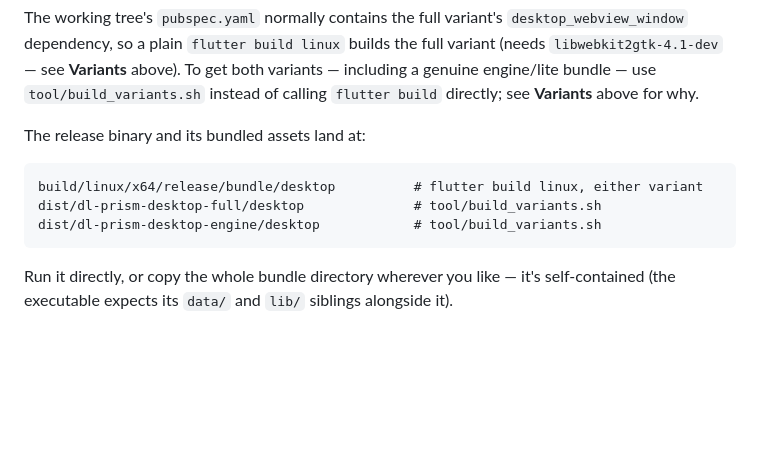
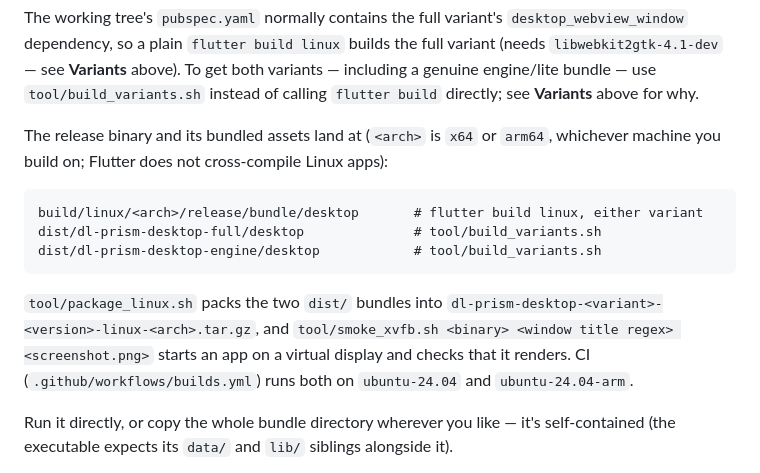
Before and after one commit to Dhiva-Labs/dl_prism, a Markdown page: integrations/desktop/README.md, the part around the change. Rendered like a GitHub page; blank space fills up the shorter version.

````diff
--- a/integrations/desktop/README.md
+++ b/integrations/desktop/README.md
@@ -268,13 +268,19 @@ above). To get both variants — including a genuine engine/lite bundle —
 use `tool/build_variants.sh` instead of calling `flutter build` directly;
 see **Variants** above for why.
 
-The release binary and its bundled assets land at:
+The release binary and its bundled assets land at (`<arch>` is `x64` or `arm64`, whichever
+machine you build on; Flutter does not cross-compile Linux apps):
 
 ```
-build/linux/x64/release/bundle/desktop          # flutter build linux, either variant
+build/linux/<arch>/release/bundle/desktop       # flutter build linux, either variant
 dist/dl-prism-desktop-full/desktop              # tool/build_variants.sh
 dist/dl-prism-desktop-engine/desktop            # tool/build_variants.sh
 ```
+
+`tool/package_linux.sh` packs the two `dist/` bundles into
+`dl-prism-desktop-<variant>-<version>-linux-<arch>.tar.gz`, and `tool/smoke_xvfb.sh <binary> <window title
+regex> <screenshot.png>` starts an app on a virtual display and checks that it renders. CI
+(`.github/workflows/builds.yml`) runs both on `ubuntu-24.04` and `ubuntu-24.04-arm`.
 
 Run it directly, or copy the whole bundle directory wherever you like —
 it's self-contained (the executable expects its `data/` and `lib/`
````
Also changed, not shown: README.md (+30 -0 lines).
